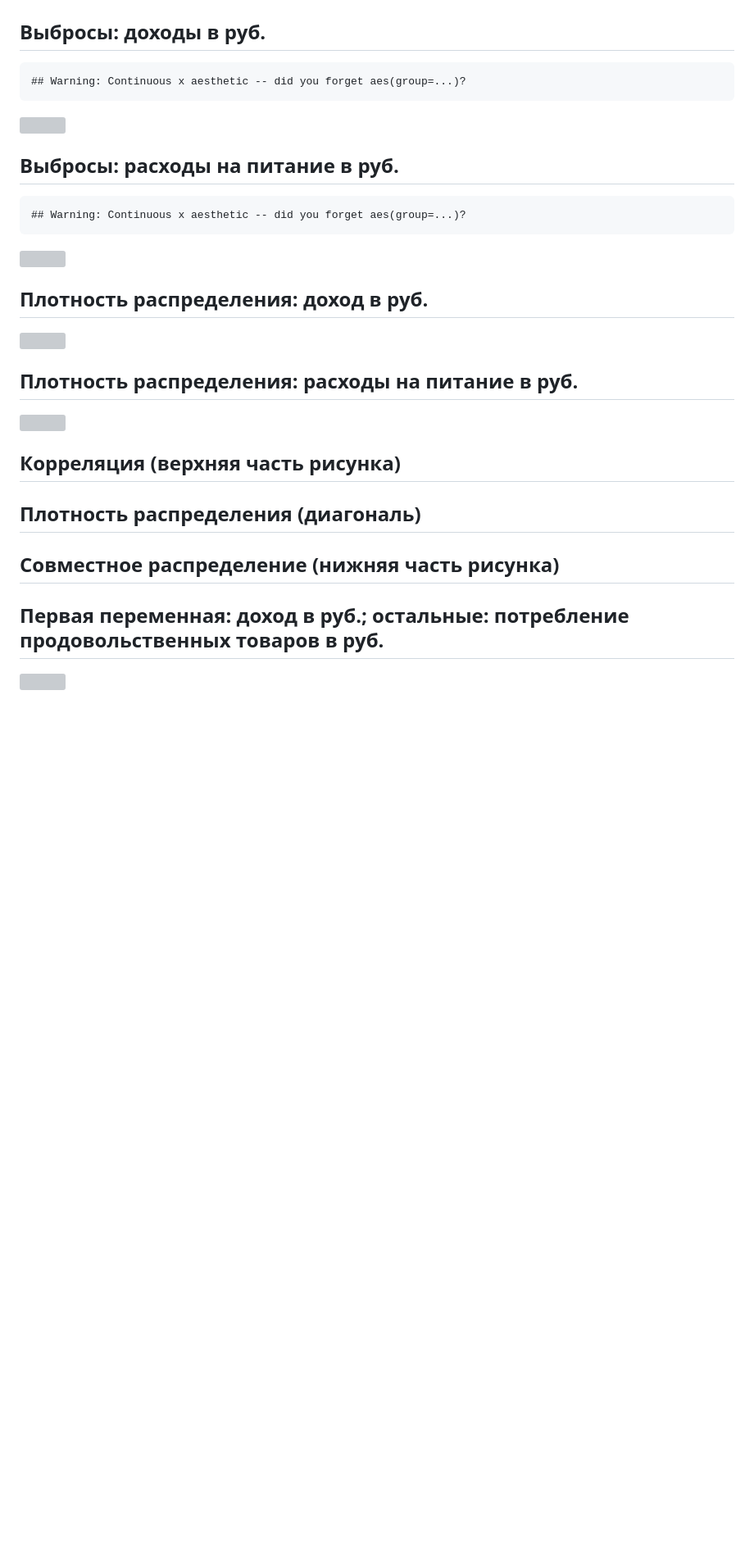
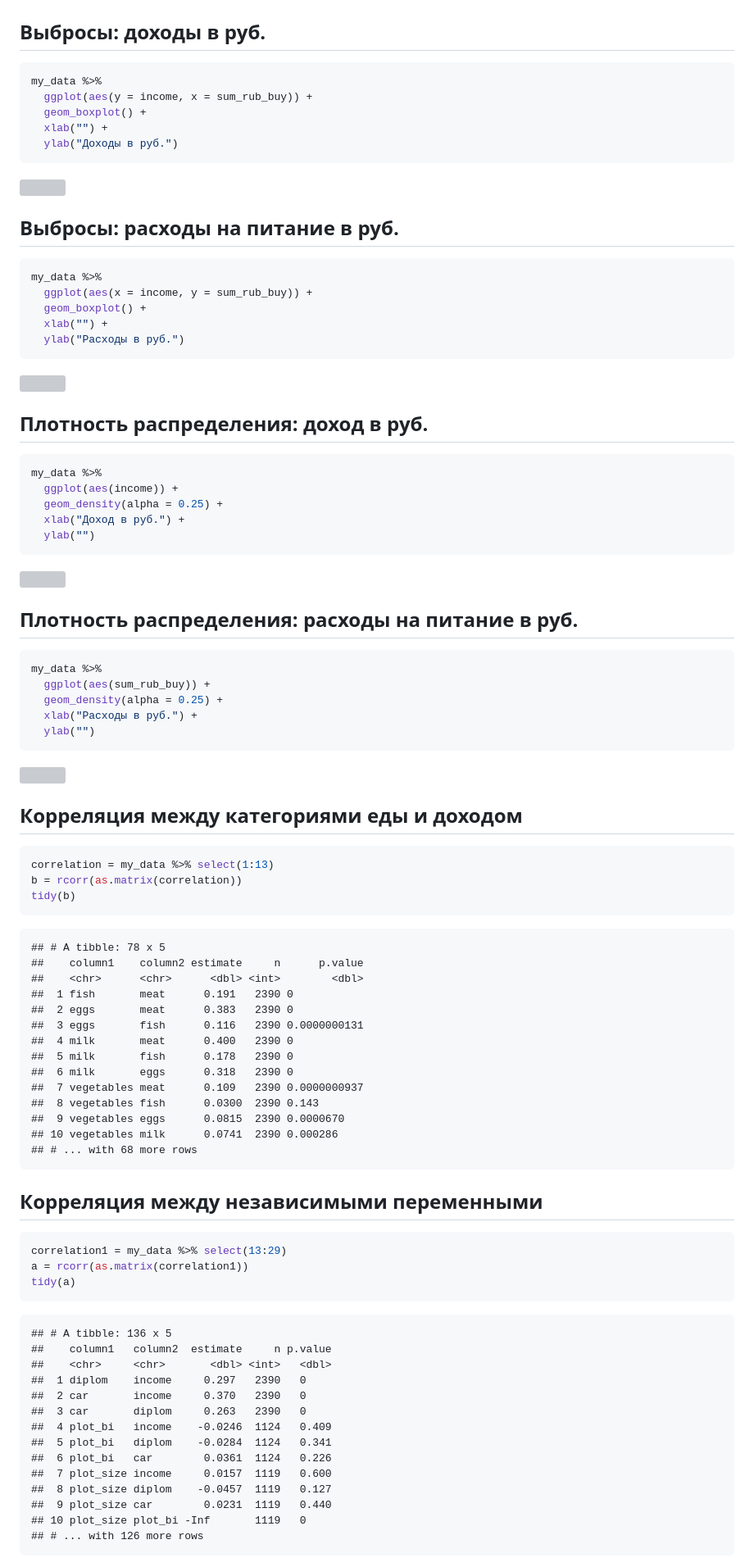
Before and after one commit to grafin4ik/kr2023ba, a Markdown page: razvedanaliz/krrazvedanaliz.md, the part around one of its changes. Shown at 82% size. Drawn GitHub-style; blank space fills up the shorter version; grey boxes are pictures that could not be loaded.

````diff
--- a/razvedanaliz/krrazvedanaliz.md
+++ b/razvedanaliz/krrazvedanaliz.md
@@ -119,30 +151,95 @@ options(scipen = 999)
 
 ## Выбросы: доходы в руб.
 
-    ## Warning: Continuous x aesthetic -- did you forget aes(group=...)?
+``` r
+my_data %>%
+  ggplot(aes(y = income, x = sum_rub_buy)) +
+  geom_boxplot() +
+  xlab("") +
+  ylab("Доходы в руб.")
+```
 
 ![](krrazvedanaliz_files/figure-gfm/4-1.png)<!-- -->
 
 ## Выбросы: расходы на питание в руб.
 
-    ## Warning: Continuous x aesthetic -- did you forget aes(group=...)?
+``` r
+my_data %>%
+  ggplot(aes(x = income, y = sum_rub_buy)) +
+  geom_boxplot() +
+  xlab("") +
+  ylab("Расходы в руб.")
+```
 
 ![](krrazvedanaliz_files/figure-gfm/5-1.png)<!-- -->
 
 ## Плотность распределения: доход в руб.
 
+``` r
+my_data %>%
+  ggplot(aes(income)) +
+  geom_density(alpha = 0.25) +
+  xlab("Доход в руб.") +
+  ylab("")
+```
+
 ![](krrazvedanaliz_files/figure-gfm/6-1.png)<!-- -->
 
 ## Плотность распределения: расходы на питание в руб.
 
+``` r
+my_data %>%
+  ggplot(aes(sum_rub_buy)) +
+  geom_density(alpha = 0.25) +
+  xlab("Расходы в руб.") +
+  ylab("")
+```
+
 ![](krrazvedanaliz_files/figure-gfm/7-1.png)<!-- -->
 
-## Корреляция (верхняя часть рисунка)
+## Корреляция между категориями еды и доходом
 
-## Плотность распределения (диагональ)
+``` r
+correlation = my_data %>% select(1:13)
+b = rcorr(as.matrix(correlation))
+tidy(b)
+```
 
-## Совместное распределение (нижняя часть рисунка)
+    ## # A tibble: 78 x 5
+    ##    column1    column2 estimate     n      p.value
+    ##    <chr>      <chr>      <dbl> <int>        <dbl>
+    ##  1 fish       meat      0.191   2390 0
+    ##  2 eggs       meat      0.383   2390 0
+    ##  3 eggs       fish      0.116   2390 0.0000000131
+    ##  4 milk       meat      0.400   2390 0
+    ##  5 milk       fish      0.178   2390 0
+    ##  6 milk       eggs      0.318   2390 0
+    ##  7 vegetables meat      0.109   2390 0.0000000937
+    ##  8 vegetables fish      0.0300  2390 0.143
+    ##  9 vegetables eggs      0.0815  2390 0.0000670
+    ## 10 vegetables milk      0.0741  2390 0.000286
+    ## # ... with 68 more rows
 
-## Первая переменная: доход в руб.; остальные: потребление продовольственных товаров в руб.
+## Корреляция между независимыми переменными
 
-![](krrazvedanaliz_files/figure-gfm/8-1.png)<!-- -->
+``` r
+correlation1 = my_data %>% select(13:29)
+a = rcorr(as.matrix(correlation1))
+tidy(a)
+```
+
+    ## # A tibble: 136 x 5
+    ##    column1   column2  estimate     n p.value
+    ##    <chr>     <chr>       <dbl> <int>   <dbl>
+    ##  1 diplom    income     0.297   2390   0
+    ##  2 car       income     0.370   2390   0
+    ##  3 car       diplom     0.263   2390   0
+    ##  4 plot_bi   income    -0.0246  1124   0.409
+    ##  5 plot_bi   diplom    -0.0284  1124   0.341
+    ##  6 plot_bi   car        0.0361  1124   0.226
+    ##  7 plot_size income     0.0157  1119   0.600
+    ##  8 plot_size diplom    -0.0457  1119   0.127
+    ##  9 plot_size car        0.0231  1119   0.440
+    ## 10 plot_size plot_bi -Inf       1119   0
+    ## # ... with 126 more rows
+
````
Also changed, not shown: other parts of razvedanaliz/krrazvedanaliz.md (+55 -1 lines).
